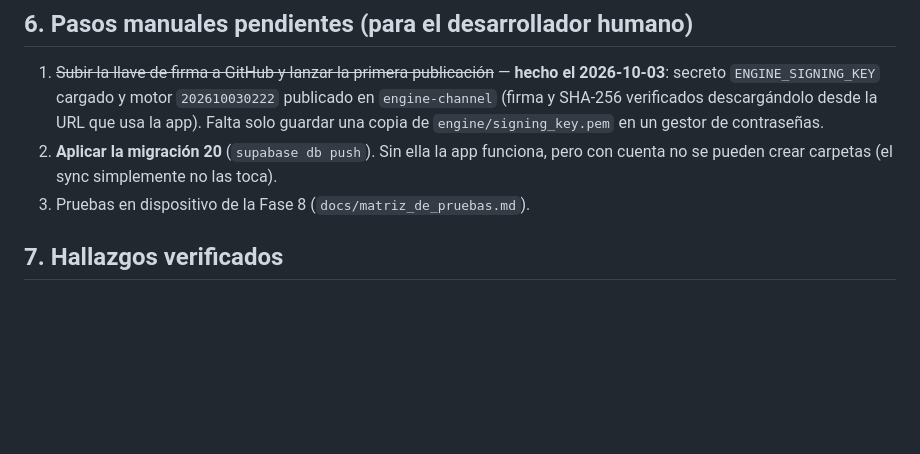
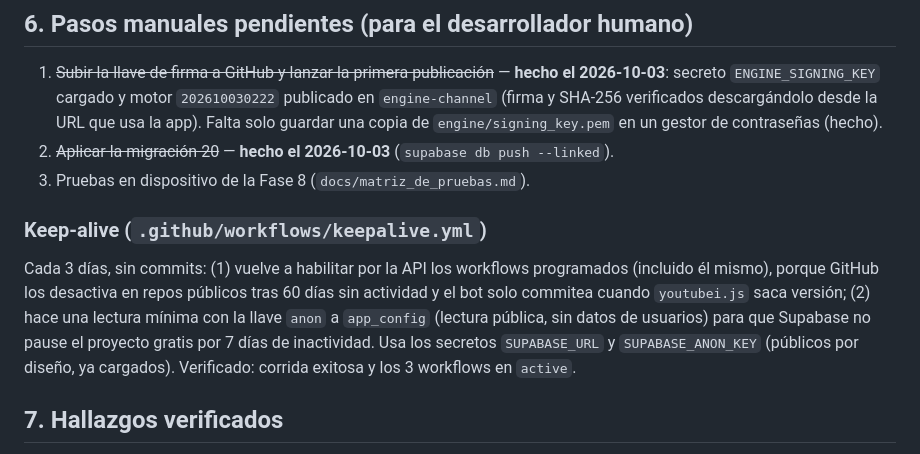
Before and after one commit to NotJcao17/syncora-player, a Markdown page: docs/fases/fase_8.md, the part around the change. GitHub-like rendering; blank space fills up the shorter version.

Commit message:
docs: migracion 20 aplicada y keep-alive

```diff
--- a/docs/fases/fase_8.md
+++ b/docs/fases/fase_8.md
@@ -137,10 +137,18 @@ el principal se reanuda. Las URLs de preview caducan: se pide la fresca y se rei
 1. ~~Subir la llave de firma a GitHub y lanzar la primera publicación~~ — **hecho el 2026-10-03**:
    secreto `ENGINE_SIGNING_KEY` cargado y motor `202610030222` publicado en `engine-channel`
    (firma y SHA-256 verificados descargándolo desde la URL que usa la app). Falta solo guardar una
-   copia de `engine/signing_key.pem` en un gestor de contraseñas.
-2. **Aplicar la migración 20** (`supabase db push`). Sin ella la app funciona, pero con cuenta no
-   se pueden crear carpetas (el sync simplemente no las toca).
+   copia de `engine/signing_key.pem` en un gestor de contraseñas (hecho).
+2. ~~Aplicar la migración 20~~ — **hecho el 2026-10-03** (`supabase db push --linked`).
 3. Pruebas en dispositivo de la Fase 8 (`docs/matriz_de_pruebas.md`).
+
+### Keep-alive (`.github/workflows/keepalive.yml`)
+
+Cada 3 días, sin commits: (1) vuelve a habilitar por la API los workflows programados (incluido él
+mismo), porque GitHub los desactiva en repos públicos tras 60 días sin actividad y el bot solo
+commitea cuando `youtubei.js` saca versión; (2) hace una lectura mínima con la llave `anon` a
+`app_config` (lectura pública, sin datos de usuarios) para que Supabase no pause el proyecto
+gratis por 7 días de inactividad. Usa los secretos `SUPABASE_URL` y `SUPABASE_ANON_KEY`
+(públicos por diseño, ya cargados). Verificado: corrida exitosa y los 3 workflows en `active`.
 
 ## 7. Hallazgos verificados
 
```
Also changed, not shown: CLAUDE.md (+3 -2 lines).
